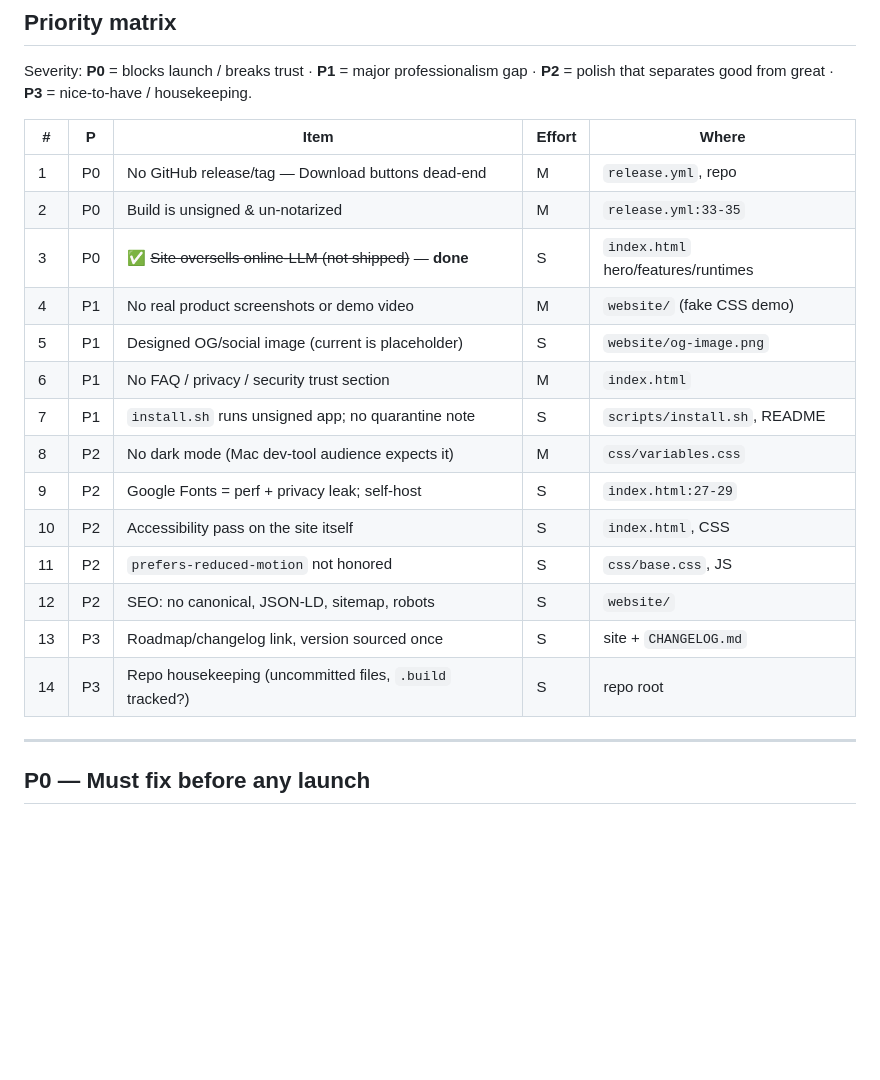
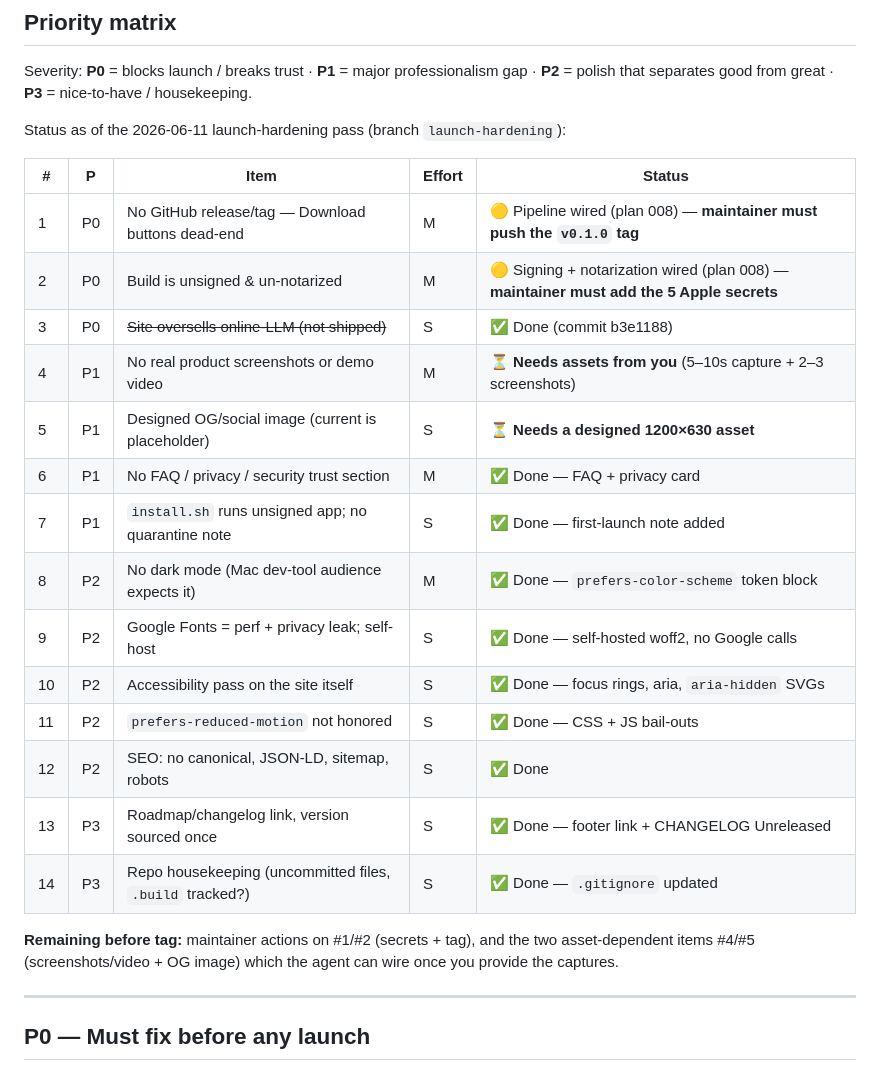
Before and after one commit to 2002Bishwajeet/autosuggest, a Markdown page: docs/LAUNCH_AUDIT.md, the part around the change. Rendered like a GitHub page; blank space fills up the shorter version.

Commit message:
docs: update LAUNCH_AUDIT status after launch-hardening pass
Mark website items #6–#14 done; #1/#2 wired (pending maintainer secrets+tag);
#4/#5 still need assets (screenshots/video, OG image).

Co-Authored-By: Claude Fable 5 <noreply@anthropic.com>

```diff
--- a/docs/LAUNCH_AUDIT.md
+++ b/docs/LAUNCH_AUDIT.md
@@ -34,22 +34,28 @@ some claims don't match the shipped binary. Fix those two things and it goes fro
 Severity: **P0** = blocks launch / breaks trust · **P1** = major professionalism gap ·
 **P2** = polish that separates good from great · **P3** = nice-to-have / housekeeping.
 
-| # | P | Item | Effort | Where |
-|---|---|------|--------|-------|
-| 1 | P0 | No GitHub release/tag — Download buttons dead-end | M | `release.yml`, repo |
-| 2 | P0 | Build is unsigned & un-notarized | M | `release.yml:33-35` |
-| 3 | P0 | ✅ ~~Site oversells online-LLM (not shipped)~~ — **done** | S | `index.html` hero/features/runtimes |
-| 4 | P1 | No real product screenshots or demo video | M | `website/` (fake CSS demo) |
-| 5 | P1 | Designed OG/social image (current is placeholder) | S | `website/og-image.png` |
-| 6 | P1 | No FAQ / privacy / security trust section | M | `index.html` |
-| 7 | P1 | `install.sh` runs unsigned app; no quarantine note | S | `scripts/install.sh`, README |
-| 8 | P2 | No dark mode (Mac dev-tool audience expects it) | M | `css/variables.css` |
-| 9 | P2 | Google Fonts = perf + privacy leak; self-host | S | `index.html:27-29` |
-| 10 | P2 | Accessibility pass on the site itself | S | `index.html`, CSS |
-| 11 | P2 | `prefers-reduced-motion` not honored | S | `css/base.css`, JS |
-| 12 | P2 | SEO: no canonical, JSON-LD, sitemap, robots | S | `website/` |
-| 13 | P3 | Roadmap/changelog link, version sourced once | S | site + `CHANGELOG.md` |
-| 14 | P3 | Repo housekeeping (uncommitted files, `.build` tracked?) | S | repo root |
+Status as of the 2026-06-11 launch-hardening pass (branch `launch-hardening`):
+
+| # | P | Item | Effort | Status |
+|---|---|------|--------|--------|
+| 1 | P0 | No GitHub release/tag — Download buttons dead-end | M | 🟡 Pipeline wired (plan 008) — **maintainer must push the `v0.1.0` tag** |
+| 2 | P0 | Build is unsigned & un-notarized | M | 🟡 Signing + notarization wired (plan 008) — **maintainer must add the 5 Apple secrets** |
+| 3 | P0 | ~~Site oversells online-LLM (not shipped)~~ | S | ✅ Done (commit b3e1188) |
+| 4 | P1 | No real product screenshots or demo video | M | ⏳ **Needs assets from you** (5–10s capture + 2–3 screenshots) |
+| 5 | P1 | Designed OG/social image (current is placeholder) | S | ⏳ **Needs a designed 1200×630 asset** |
+| 6 | P1 | No FAQ / privacy / security trust section | M | ✅ Done — FAQ + privacy card |
+| 7 | P1 | `install.sh` runs unsigned app; no quarantine note | S | ✅ Done — first-launch note added |
+| 8 | P2 | No dark mode (Mac dev-tool audience expects it) | M | ✅ Done — `prefers-color-scheme` token block |
+| 9 | P2 | Google Fonts = perf + privacy leak; self-host | S | ✅ Done — self-hosted woff2, no Google calls |
+| 10 | P2 | Accessibility pass on the site itself | S | ✅ Done — focus rings, aria, `aria-hidden` SVGs |
+| 11 | P2 | `prefers-reduced-motion` not honored | S | ✅ Done — CSS + JS bail-outs |
+| 12 | P2 | SEO: no canonical, JSON-LD, sitemap, robots | S | ✅ Done |
+| 13 | P3 | Roadmap/changelog link, version sourced once | S | ✅ Done — footer link + CHANGELOG Unreleased |
+| 14 | P3 | Repo housekeeping (uncommitted files, `.build` tracked?) | S | ✅ Done — `.gitignore` updated |
+
+**Remaining before tag:** maintainer actions on #1/#2 (secrets + tag), and the
+two asset-dependent items #4/#5 (screenshots/video + OG image) which the agent
+can wire once you provide the captures.
 
 ---
 
```
